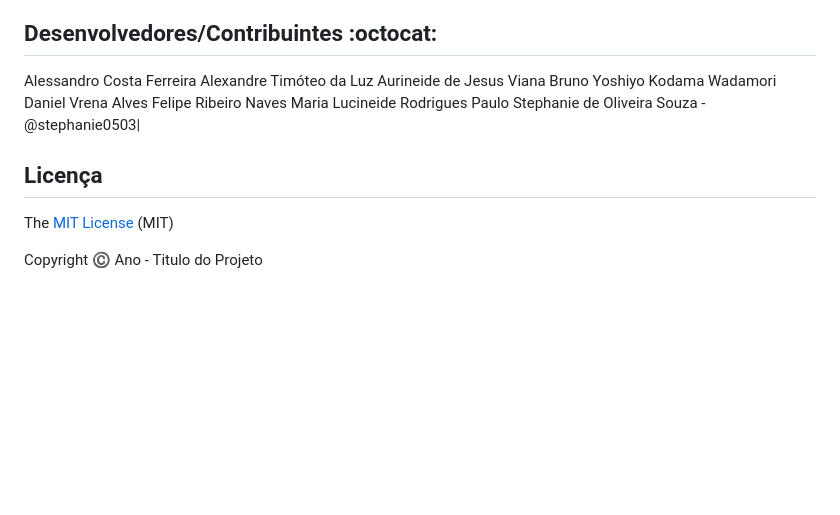
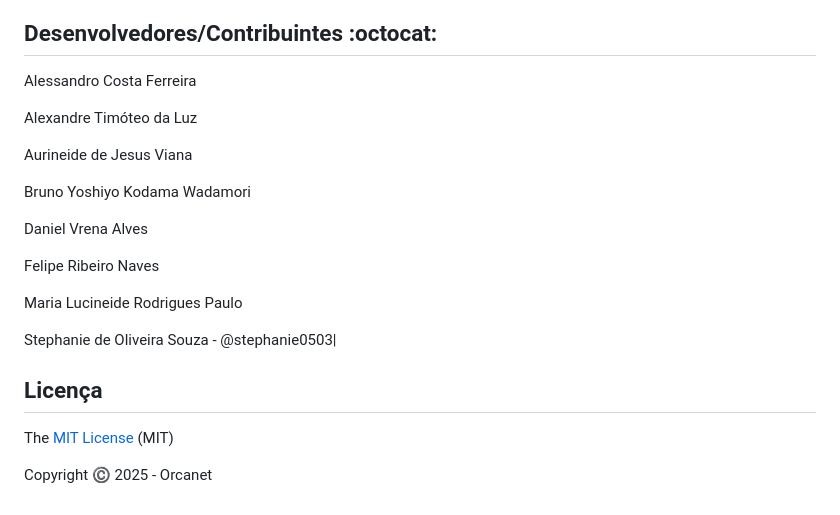
Before and after one commit to stephanie0503/PI_3_2025, a Markdown page: README.md, the part around the change. Drawn GitHub-style; blank space fills up the shorter version.

```diff
--- a/README.md
+++ b/README.md
@@ -212,16 +212,24 @@ A estrutura do banco de dados está sendo planejada, mas ainda não foi implemen
 ## Desenvolvedores/Contribuintes :octocat:
 
 Alessandro Costa Ferreira
+
 Alexandre Timóteo da Luz
+
 Aurineide de Jesus Viana
+
 Bruno Yoshiyo Kodama Wadamori
+
 Daniel Vrena Alves
+
 Felipe Ribeiro Naves
+
 Maria Lucineide Rodrigues Paulo
+
 Stephanie de Oliveira Souza - @stephanie0503|
+
 
 ## Licença
 
 The [MIT License]() (MIT)
 
-Copyright :copyright: Ano - Titulo do Projeto
+Copyright :copyright: 2025 - Orcanet
```
